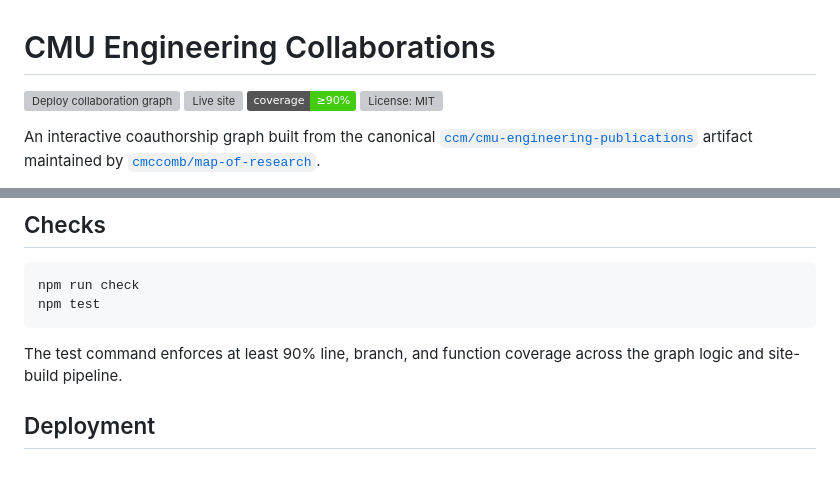
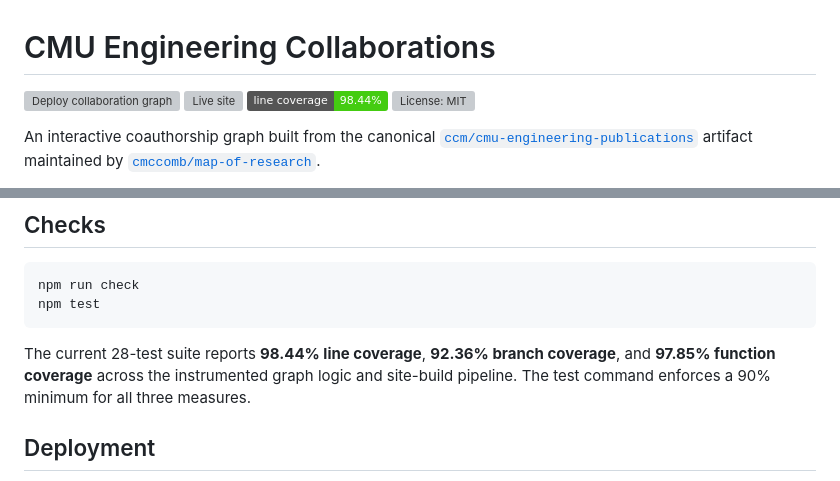
Before and after one commit to cmccomb/map-of-collaboration, a Markdown page: README.md, 2 parts joined by grey strips. Rendered like a GitHub page; badges without logos; grey boxes are pictures that could not be loaded.

Commit message:
Report measured test coverage

````diff
--- a/README.md
+++ b/README.md
@@ -2,7 +2,7 @@
 
 [![Deploy collaboration graph](https://github.com/cmccomb/map-of-collaboration/actions/workflows/deploy.yml/badge.svg)](https://github.com/cmccomb/map-of-collaboration/actions/workflows/deploy.yml)
 [![Live site](https://img.shields.io/website?url=https%3A%2F%2Fcmccomb.github.io%2Fmap-of-collaboration%2F&label=live%20site)](https://cmccomb.github.io/map-of-collaboration/)
-[![Coverage threshold](https://img.shields.io/badge/coverage-%E2%89%A590%25-brightgreen)](#checks)
+[![Line coverage: 98.44%](https://img.shields.io/badge/line%20coverage-98.44%25-brightgreen)](#checks)
 [![License: MIT](https://img.shields.io/github/license/cmccomb/map-of-collaboration)](LICENSE)
 
 An interactive coauthorship graph built from the canonical
@@ -56,8 +56,10 @@ npm run check
 npm test
 ```
 
-The test command enforces at least 90% line, branch, and function coverage
-across the graph logic and site-build pipeline.
+The current 28-test suite reports **98.44% line coverage**, **92.36% branch
+coverage**, and **97.85% function coverage** across the instrumented graph
+logic and site-build pipeline. The test command enforces a 90% minimum for all
+three measures.
 
 ## Deployment
 
````
